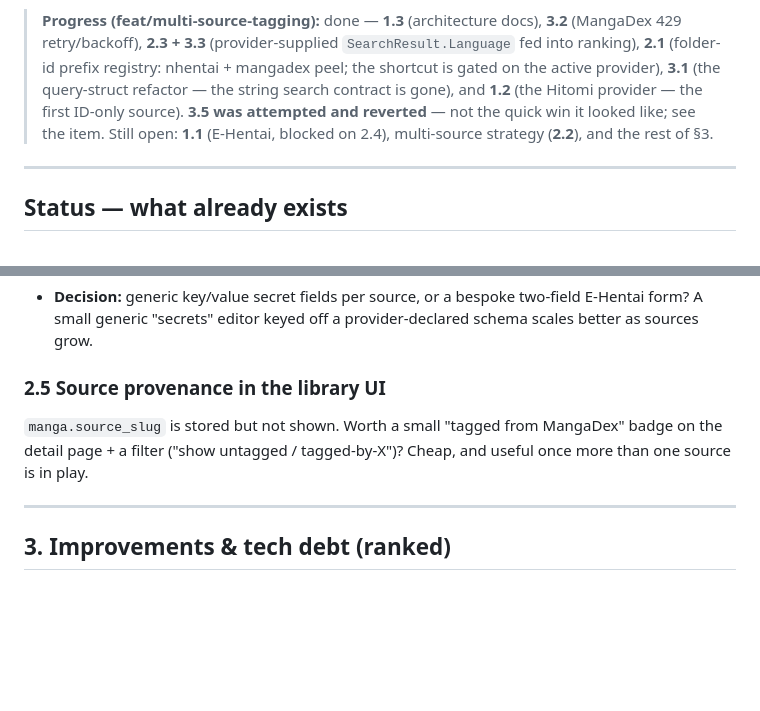
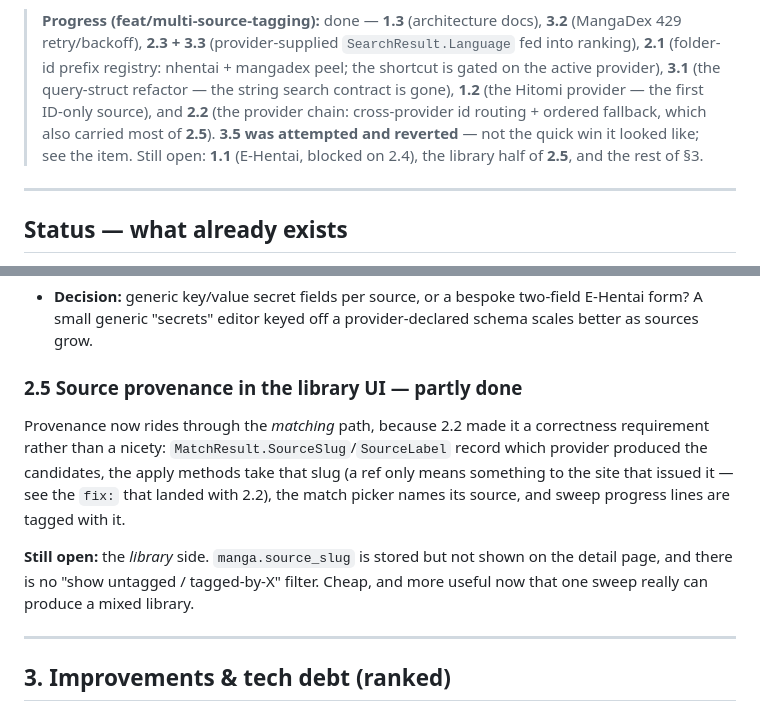
Before and after one commit to jaker788-create/doujin-toshokan, a Markdown page: docs/MULTI_SOURCE_ROADMAP.md, 2 parts joined by grey strips. Rendered like a GitHub page; blank space fills up the shorter version.

```diff
--- a/docs/MULTI_SOURCE_ROADMAP.md
+++ b/docs/MULTI_SOURCE_ROADMAP.md
@@ -12,10 +12,11 @@ Effort key: **S** ≈ <½ day · **M** ≈ 1–2 days · **L** ≈ 3+ days.
 > (MangaDex 429 retry/backoff), **2.3 + 3.3** (provider-supplied `SearchResult.Language` fed
 > into ranking), **2.1** (folder-id prefix registry: nhentai + mangadex peel; the
 > shortcut is gated on the active provider), **3.1** (the query-struct refactor — the
-> string search contract is gone), and **1.2** (the Hitomi provider — the first ID-only
-> source). **3.5 was attempted and reverted** — not the quick win it looked like; see the
-> item. Still open: **1.1** (E-Hentai, blocked on 2.4), multi-source strategy (**2.2**),
-> and the rest of §3.
+> string search contract is gone), **1.2** (the Hitomi provider — the first ID-only
+> source), and **2.2** (the provider chain: cross-provider id routing + ordered fallback,
+> which also carried most of **2.5**). **3.5 was attempted and reverted** — not the quick
+> win it looked like; see the item. Still open: **1.1** (E-Hentai, blocked on 2.4), the
+> library half of **2.5**, and the rest of §3.
 
 ---
 
@@ -155,10 +189,16 @@ needs two cookies.
   E-Hentai form? A small generic "secrets" editor keyed off a provider-declared schema
   scales better as sources grow.
 
-### 2.5 Source provenance in the library UI
-`manga.source_slug` is stored but not shown. Worth a small "tagged from MangaDex" badge
-on the detail page + a filter ("show untagged / tagged-by-X")? Cheap, and useful once
-more than one source is in play.
+### 2.5 Source provenance in the library UI — **partly done**
+Provenance now rides through the *matching* path, because 2.2 made it a correctness
+requirement rather than a nicety: `MatchResult.SourceSlug`/`SourceLabel` record which
+provider produced the candidates, the apply methods take that slug (a ref only means
+something to the site that issued it — see the `fix:` that landed with 2.2), the match
+picker names its source, and sweep progress lines are tagged with it.
+
+**Still open:** the *library* side. `manga.source_slug` is stored but not shown on the
+detail page, and there is no "show untagged / tagged-by-X" filter. Cheap, and more useful
+now that one sweep really can produce a mixed library.
 
 ---
 
```
Also changed, not shown: other parts of docs/MULTI_SOURCE_ROADMAP.md (+61 -27 lines), docs/ARCHITECTURE.md (+16 -2 lines).
